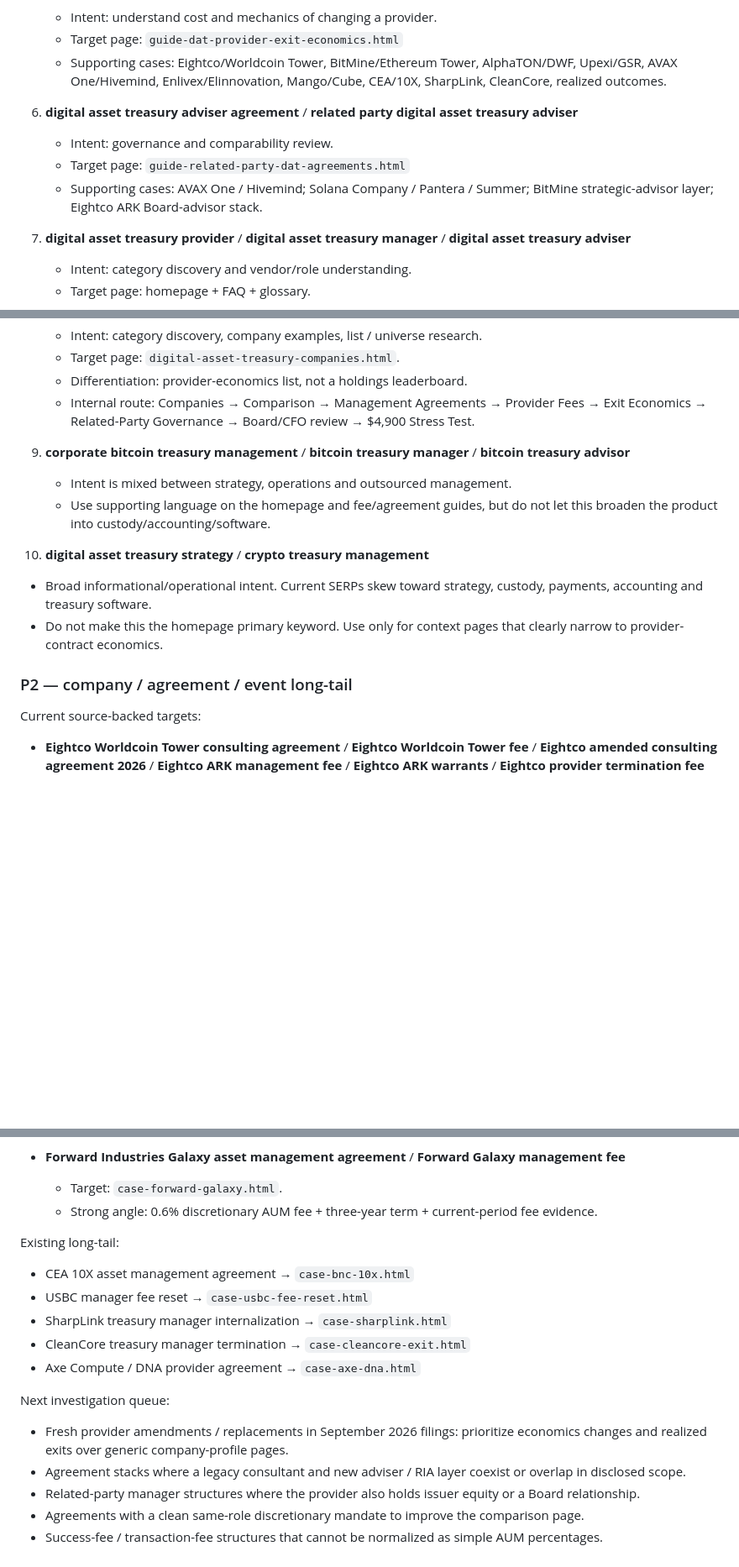
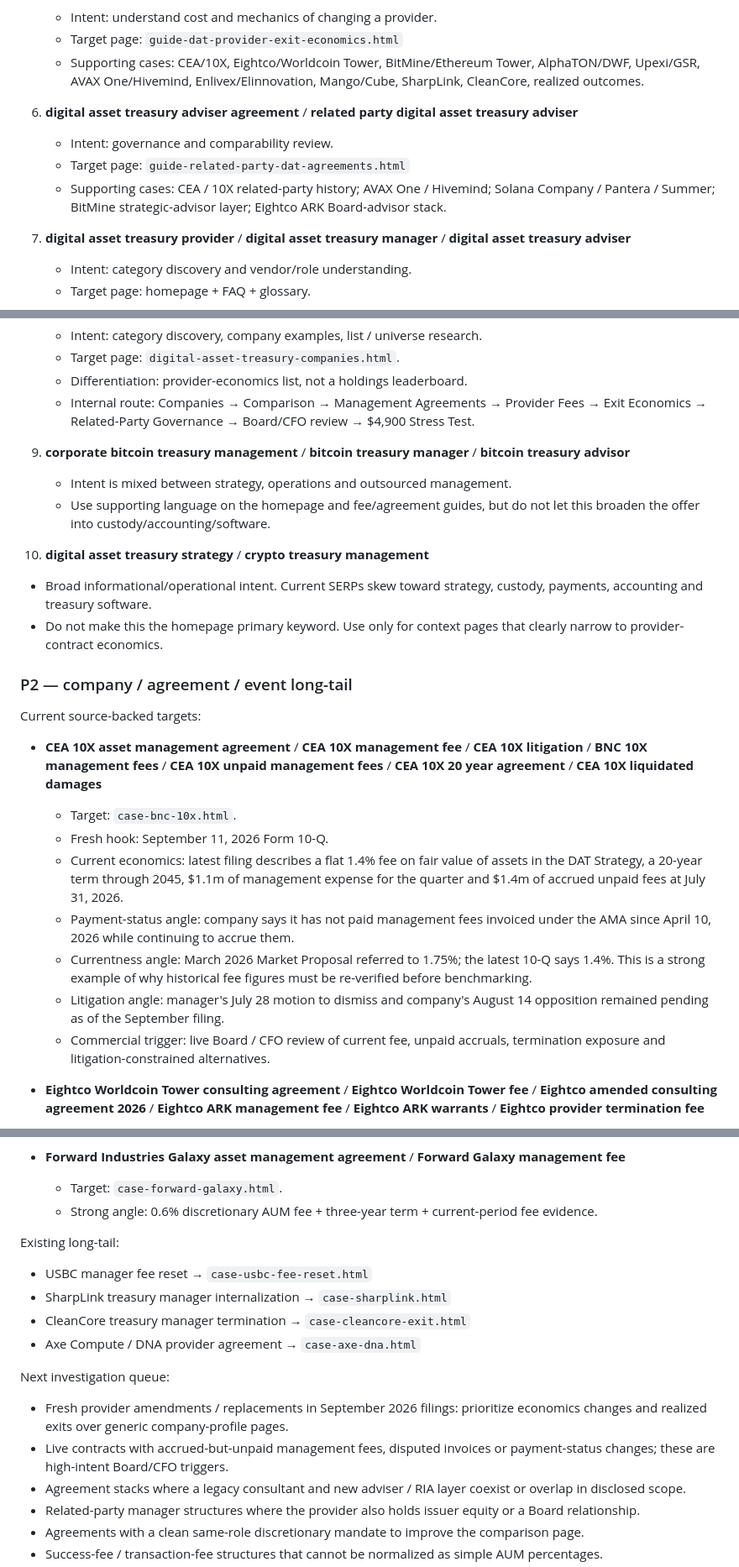
Before and after one commit to EDI-OLEG/dat-provider-research-site, a Markdown page: SEO_KEYWORD_MAP.md, 3 parts joined by grey strips. Shown at 84% size. Drawn GitHub-style; blank space fills up the shorter version.

Commit message:
Add current CEA 10X litigation and unpaid-fee search intent

```diff
--- a/SEO_KEYWORD_MAP.md
+++ b/SEO_KEYWORD_MAP.md
@@ -45,12 +45,12 @@ Interpretation: the broad company query is small in absolute traffic but commerc
 5. **digital asset treasury termination** / **asset management agreement termination fee** / **digital asset treasury exit economics**
    - Intent: understand cost and mechanics of changing a provider.
    - Target page: `guide-dat-provider-exit-economics.html`
-   - Supporting cases: Eightco/Worldcoin Tower, BitMine/Ethereum Tower, AlphaTON/DWF, Upexi/GSR, AVAX One/Hivemind, Enlivex/Elinnovation, Mango/Cube, CEA/10X, SharpLink, CleanCore, realized outcomes.
+   - Supporting cases: CEA/10X, Eightco/Worldcoin Tower, BitMine/Ethereum Tower, AlphaTON/DWF, Upexi/GSR, AVAX One/Hivemind, Enlivex/Elinnovation, Mango/Cube, SharpLink, CleanCore, realized outcomes.
 
 6. **digital asset treasury adviser agreement** / **related party digital asset treasury adviser**
    - Intent: governance and comparability review.
    - Target page: `guide-related-party-dat-agreements.html`
-   - Supporting cases: AVAX One / Hivemind; Solana Company / Pantera / Summer; BitMine strategic-advisor layer; Eightco ARK Board-advisor stack.
+   - Supporting cases: CEA / 10X related-party history; AVAX One / Hivemind; Solana Company / Pantera / Summer; BitMine strategic-advisor layer; Eightco ARK Board-advisor stack.
 
 7. **digital asset treasury provider** / **digital asset treasury manager** / **digital asset treasury adviser**
    - Intent: category discovery and vendor/role understanding.
@@ -66,7 +66,7 @@ Interpretation: the broad company query is small in absolute traffic but commerc
 
 9. **corporate bitcoin treasury management** / **bitcoin treasury manager** / **bitcoin treasury advisor**
    - Intent is mixed between strategy, operations and outsourced management.
-   - Use supporting language on the homepage and fee/agreement guides, but do not let this broaden the product into custody/accounting/software.
+   - Use supporting language on the homepage and fee/agreement guides, but do not let this broaden the offer into custody/accounting/software.
 
 10. **digital asset treasury strategy** / **crypto treasury management**
    - Broad informational/operational intent. Current SERPs skew toward strategy, custody, payments, accounting and treasury software.
@@ -75,6 +75,15 @@ Interpretation: the broad company query is small in absolute traffic but commerc
 ### P2 — company / agreement / event long-tail
 
 Current source-backed targets:
+
+- **CEA 10X asset management agreement** / **CEA 10X management fee** / **CEA 10X litigation** / **BNC 10X management fees** / **CEA 10X unpaid management fees** / **CEA 10X 20 year agreement** / **CEA 10X liquidated damages**
+  - Target: `case-bnc-10x.html`.
+  - Fresh hook: September 11, 2026 Form 10-Q.
+  - Current economics: latest filing describes a flat 1.4% fee on fair value of assets in the DAT Strategy, a 20-year term through 2045, $1.1m of management expense for the quarter and $1.4m of accrued unpaid fees at July 31, 2026.
+  - Payment-status angle: company says it has not paid management fees invoiced under the AMA since April 10, 2026 while continuing to accrue them.
+  - Currentness angle: March 2026 Market Proposal referred to 1.75%; the latest 10-Q says 1.4%. This is a strong example of why historical fee figures must be re-verified before benchmarking.
+  - Litigation angle: manager's July 28 motion to dismiss and company's August 14 opposition remained pending as of the September filing.
+  - Commercial trigger: live Board / CFO review of current fee, unpaid accruals, termination exposure and litigation-constrained alternatives.
 
 - **Eightco Worldcoin Tower consulting agreement** / **Eightco Worldcoin Tower fee** / **Eightco amended consulting agreement 2026** / **Eightco ARK management fee** / **Eightco ARK warrants** / **Eightco provider termination fee**
   - Target: `case-eightco-worldcoin-ark.html`.
@@ -125,7 +134,6 @@ Current source-backed targets:
   - Strong angle: 0.6% discretionary AUM fee + three-year term + current-period fee evidence.
 
 Existing long-tail:
-- CEA 10X asset management agreement → `case-bnc-10x.html`
 - USBC manager fee reset → `case-usbc-fee-reset.html`
 - SharpLink treasury manager internalization → `case-sharplink.html`
 - CleanCore treasury manager termination → `case-cleancore-exit.html`
@@ -133,6 +141,7 @@ Existing long-tail:
 
 Next investigation queue:
 - Fresh provider amendments / replacements in September 2026 filings: prioritize economics changes and realized exits over generic company-profile pages.
+- Live contracts with accrued-but-unpaid management fees, disputed invoices or payment-status changes; these are high-intent Board/CFO triggers.
 - Agreement stacks where a legacy consultant and new adviser / RIA layer coexist or overlap in disclosed scope.
 - Related-party manager structures where the provider also holds issuer equity or a Board relationship.
 - Agreements with a clean same-role discretionary mandate to improve the comparison page.
```
